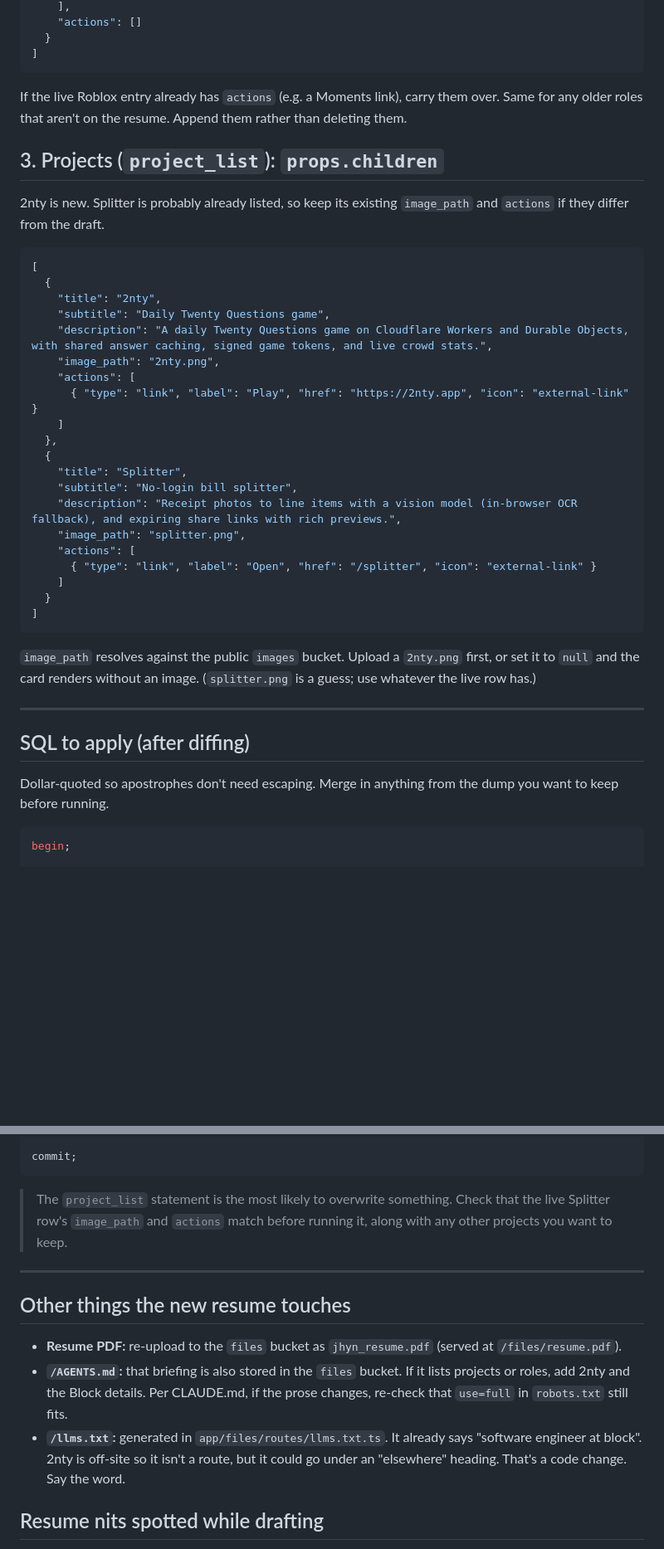
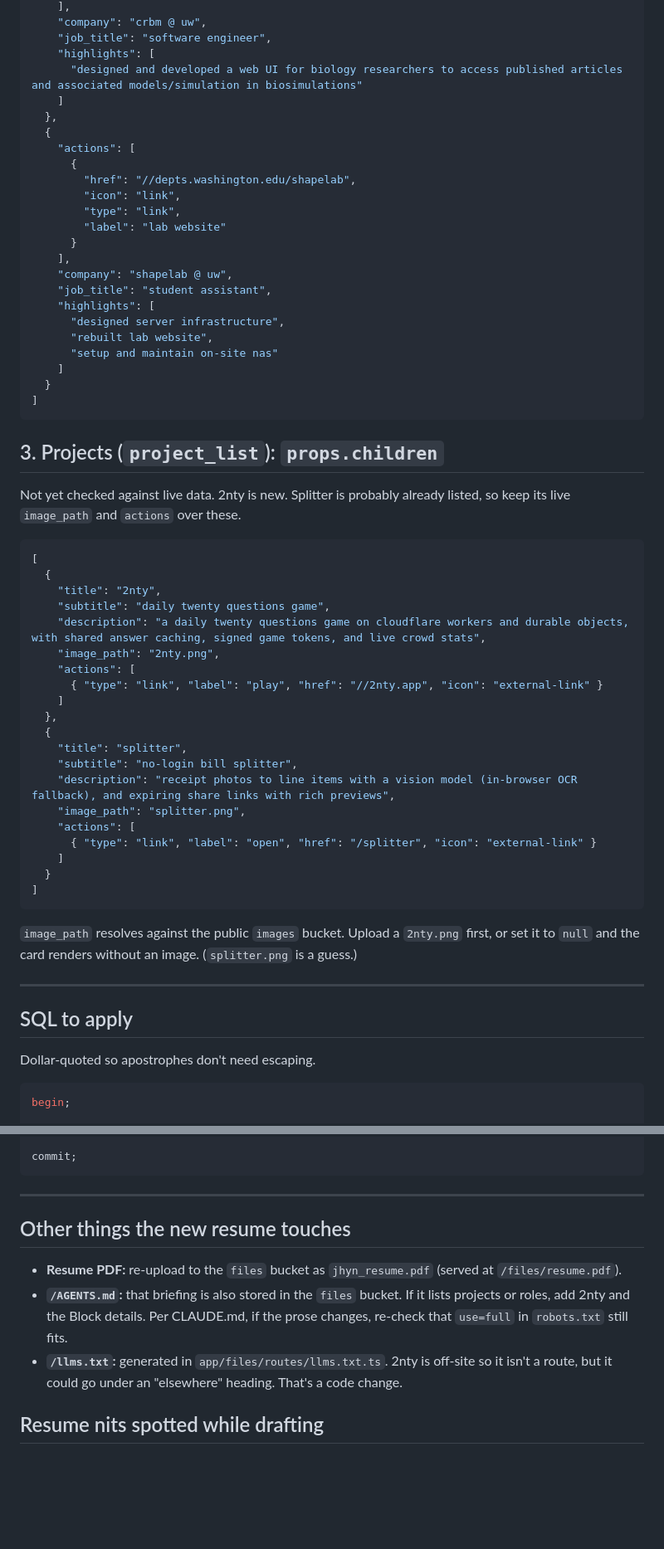
Before and after one commit to jhyn1687/jhyn1687.github.io, a Markdown page: resume-update-draft.md, 2 parts joined by grey strips. Shown at 83% size. Drawn GitHub-style; blank space fills up the shorter version.

````diff
--- a/resume-update-draft.md
+++ b/resume-update-draft.md
@@ -61,51 +82,67 @@ Markdown paragraphs, lowercase to match your voice (brand names stay capitalized
     ],
-    "actions": []
+    "company": "crbm @ uw",
+    "job_title": "software engineer",
+    "highlights": [
+      "designed and developed a web UI for biology researchers to access published articles and associated models/simulation in biosimulations"
+    ]
+  },
+  {
+    "actions": [
+      {
+        "href": "//depts.washington.edu/shapelab",
+        "icon": "link",
+        "type": "link",
+        "label": "lab website"
+      }
+    ],
+    "company": "shapelab @ uw",
+    "job_title": "student assistant",
+    "highlights": [
+      "designed server infrastructure",
+      "rebuilt lab website",
+      "setup and maintain on-site nas"
+    ]
   }
 ]
 ```
 
-If the live Roblox entry already has `actions` (e.g. a Moments link), carry
-them over. Same for any older roles that aren't on the resume. Append them
-rather than deleting them.
-
 ## 3. Projects (`project_list`): `props.children`
 
-2nty is new. Splitter is probably already listed, so keep its existing
-`image_path` and `actions` if they differ from the draft.
+Not yet checked against live data. 2nty is new. Splitter is probably already
+listed, so keep its live `image_path` and `actions` over these.
 
 ```json
 [
   {
     "title": "2nty",
-    "subtitle": "Daily Twenty Questions game",
-    "description": "A daily Twenty Questions game on Cloudflare Workers and Durable Objects, with shared answer caching, signed game tokens, and live crowd stats.",
+    "subtitle": "daily twenty questions game",
+    "description": "a daily twenty questions game on cloudflare workers and durable objects, with shared answer caching, signed game tokens, and live crowd stats",
     "image_path": "2nty.png",
     "actions": [
-      { "type": "link", "label": "Play", "href": "https://2nty.app", "icon": "external-link" }
+      { "type": "link", "label": "play", "href": "//2nty.app", "icon": "external-link" }
     ]
   },
   {
-    "title": "Splitter",
-    "subtitle": "No-login bill splitter",
-    "description": "Receipt photos to line items with a vision model (in-browser OCR fallback), and expiring share links with rich previews.",
+    "title": "splitter",
+    "subtitle": "no-login bill splitter",
+    "description": "receipt photos to line items with a vision model (in-browser OCR fallback), and expiring share links with rich previews",
     "image_path": "splitter.png",
     "actions": [
-      { "type": "link", "label": "Open", "href": "/splitter", "icon": "external-link" }
+      { "type": "link", "label": "open", "href": "/splitter", "icon": "external-link" }
     ]
   }
 ]
 ```
 
 `image_path` resolves against the public `images` bucket. Upload a `2nty.png`
-first, or set it to `null` and the card renders without an image. (`splitter.png`
-is a guess; use whatever the live row has.)
+first, or set it to `null` and the card renders without an image.
+(`splitter.png` is a guess.)
 
 ---
 
-## SQL to apply (after diffing)
+## SQL to apply
 
-Dollar-quoted so apostrophes don't need escaping. Merge in anything from the
-dump you want to keep before running.
+Dollar-quoted so apostrophes don't need escaping.
 
 ```sql
 begin;
@@ -172,10 +248,6 @@ where type = 'project_list';
 
 commit;
 ```
-
-> The `project_list` statement is the most likely to overwrite something.
-> Check that the live Splitter row's `image_path` and `actions` match before
-> running it, along with any other projects you want to keep.
 
 ---
 
@@ -186,9 +258,9 @@ commit;
 - **`/AGENTS.md`:** that briefing is also stored in the `files` bucket. If it
   lists projects or roles, add 2nty and the Block details. Per CLAUDE.md, if
   the prose changes, re-check that `use=full` in `robots.txt` still fits.
-- **`/llms.txt`:** generated in `app/files/routes/llms.txt.ts`. It already says
-  "software engineer at block". 2nty is off-site so it isn't a route, but it
-  could go under an "elsewhere" heading. That's a code change. Say the word.
+- **`/llms.txt`:** generated in `app/files/routes/llms.txt.ts`. 2nty is
+  off-site so it isn't a route, but it could go under an "elsewhere" heading.
+  That's a code change.
 
 ## Resume nits spotted while drafting
 
````
Also changed, not shown: other parts of resume-update-draft.md (+112 -52 lines).
